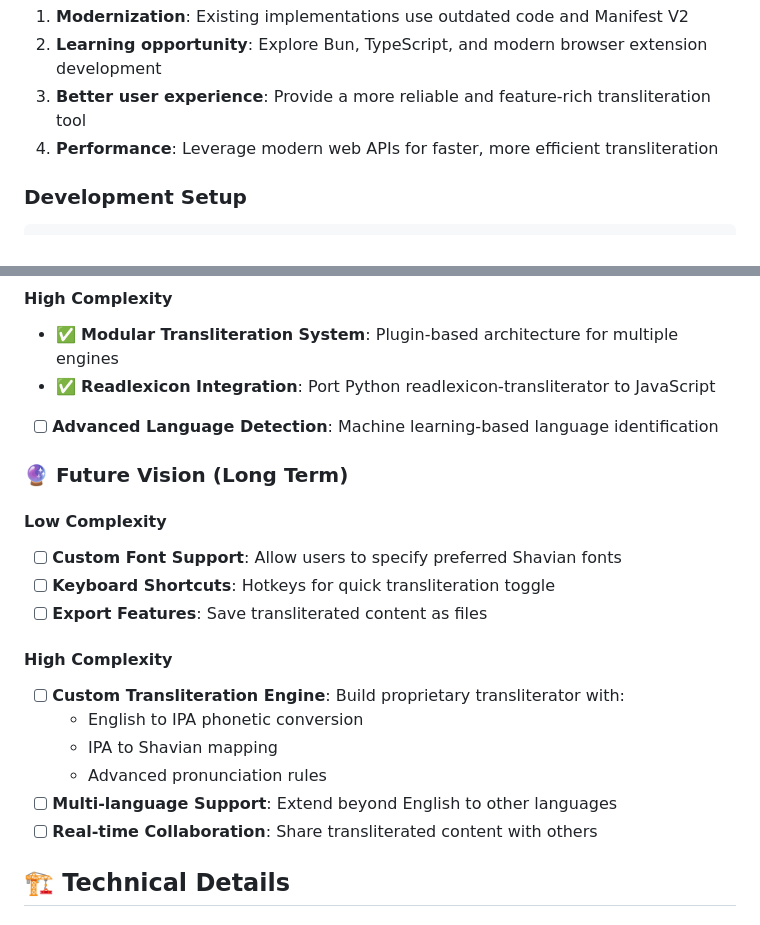
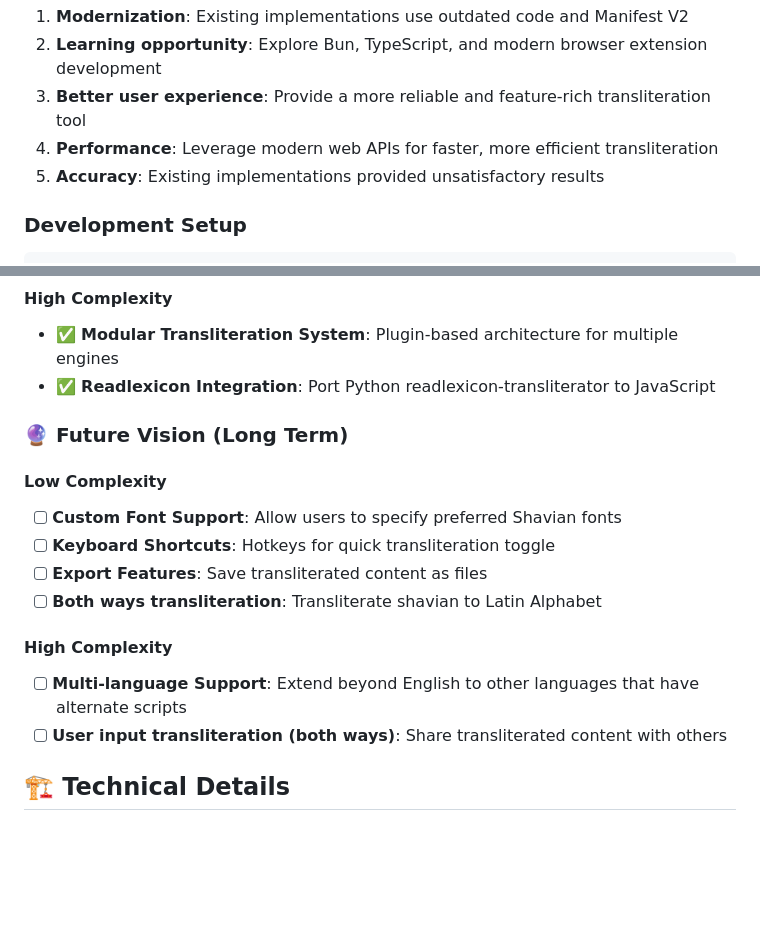
Before and after one commit to DeepNestedSpider/shavian-transliterate-browser-extension, a Markdown page: README.md, 2 parts joined by grey strips. Drawn GitHub-style; blank space fills up the shorter version.

```diff
--- a/README.md
+++ b/README.md
@@ -93,6 +93,7 @@ This browser extension was created to address several limitations in existing Sh
 2. **Learning opportunity**: Explore Bun, TypeScript, and modern browser extension development
 3. **Better user experience**: Provide a more reliable and feature-rich transliteration tool
 4. **Performance**: Leverage modern web APIs for faster, more efficient transliteration
+5. **Accuracy**: Existing implementations provided unsatisfactory results
 
 ### Development Setup
 
@@ -214,7 +238,6 @@ bun run test:all
 #### High Complexity
 - ✅ **Modular Transliteration System**: Plugin-based architecture for multiple engines
 - ✅ **Readlexicon Integration**: Port Python readlexicon-transliterator to JavaScript
-- [ ] **Advanced Language Detection**: Machine learning-based language identification
 
 ### 🔮 Future Vision (Long Term)
 
@@ -222,14 +245,11 @@ bun run test:all
 - [ ] **Custom Font Support**: Allow users to specify preferred Shavian fonts
 - [ ] **Keyboard Shortcuts**: Hotkeys for quick transliteration toggle
 - [ ] **Export Features**: Save transliterated content as files
+- [ ] **Both ways transliteration**: Transliterate shavian to Latin Alphabet
 
 #### High Complexity
-- [ ] **Custom Transliteration Engine**: Build proprietary transliterator with:
-  - English to IPA phonetic conversion
-  - IPA to Shavian mapping
-  - Advanced pronunciation rules
-- [ ] **Multi-language Support**: Extend beyond English to other languages
-- [ ] **Real-time Collaboration**: Share transliterated content with others
+- [ ] **Multi-language Support**: Extend beyond English to other languages that have alternate scripts
+- [ ] **User input transliteration (both ways)**: Share transliterated content with others
 
 ## 🏗️ Technical Details
 
```
Also changed, not shown: other parts of README.md (+52 -29 lines).
